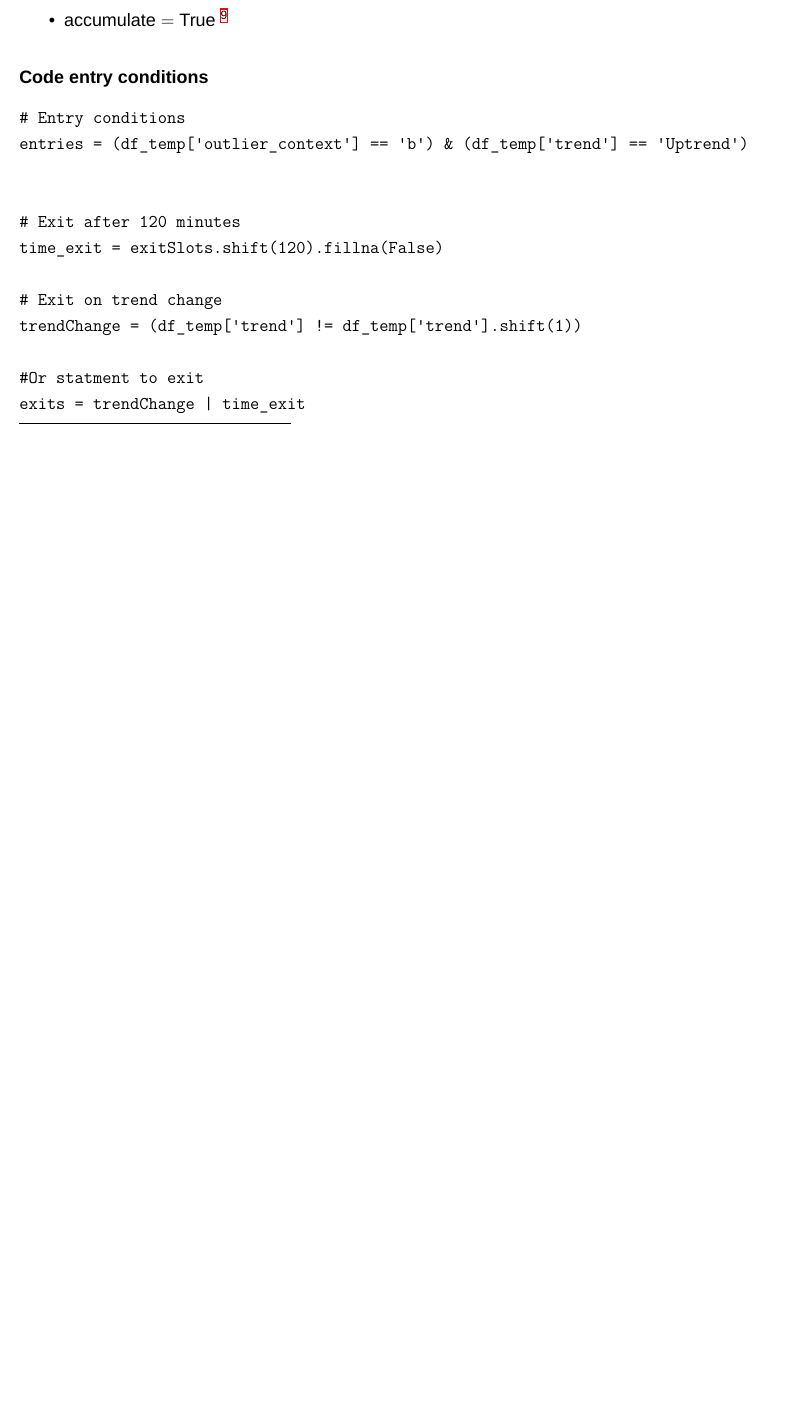
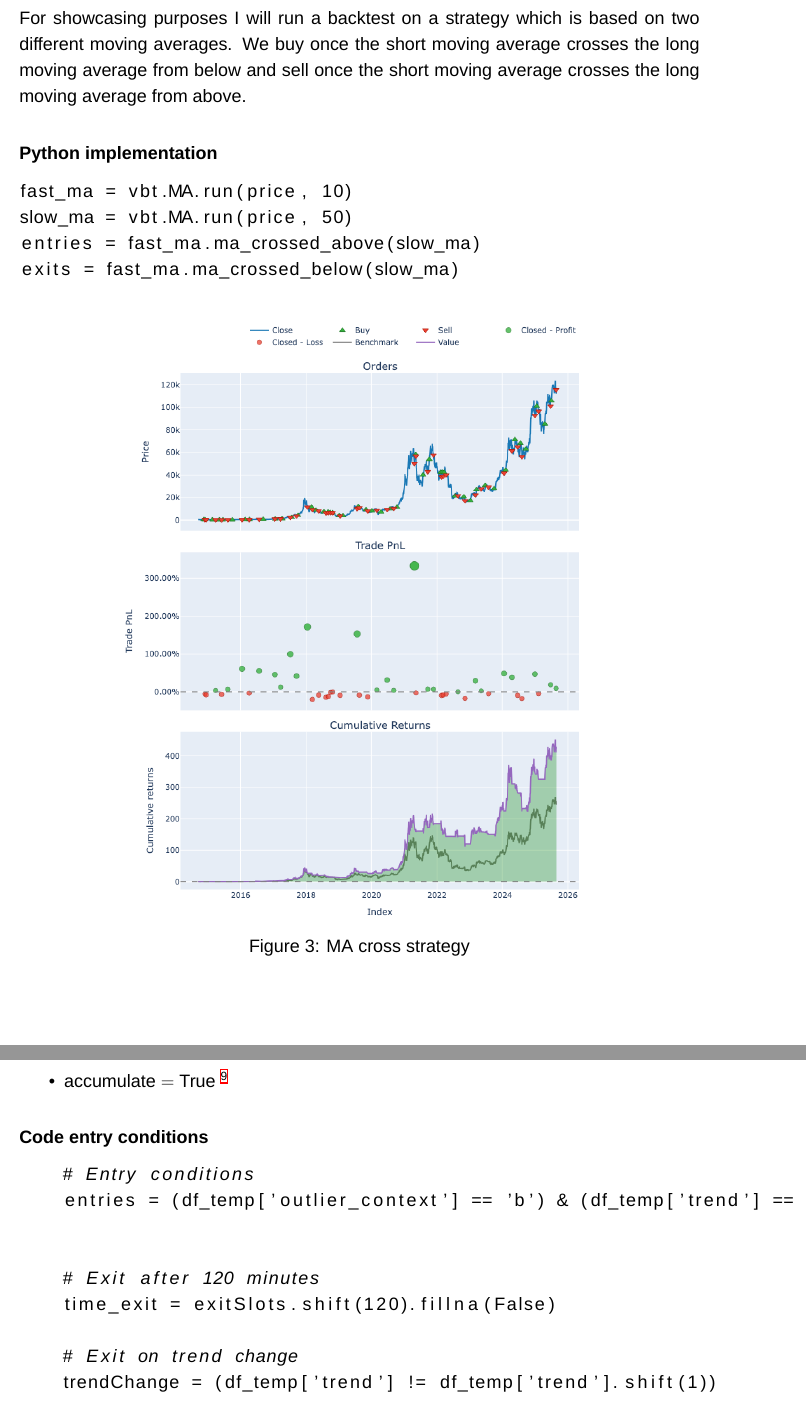
Before and after one commit to AJslashTracey/Matura_Thesis, a LaTeX paper (ma.tex): part of page 20 of 25 before the commit and two parts of pages 20 and 21 of 26 after it, the two joined at a grey line, cut at the place of the change, the shorter picture padded with empty space. Compiled offline with XeLaTeX; a missing font is replaced by an installed copy or a similar font.

Commit message:
Adding some more things

```diff
--- a/ma.tex
+++ b/ma.tex
@@ -15,7 +15,7 @@
 \renewcommand{\baselinestretch}{1.5}
 \usepackage{fontspec}
 \setmainfont{Arial}
-
+\usepackage{listings}
 
 
 \begin{document}
@@ -463,0 +468,15 @@ On the $X$ axis you can see the sample size and on the $Y$ axis you can see the
+For showcasing purposes I will run a backtest on a strategy which is based on two different moving averages. We buy once the short moving average crosses the long moving average from below and sell once the short moving average crosses the long moving average from above.
+
+
+\subsubsection*{Python implementation}
+\begin{lstlisting}[language=Python]
+fast_ma = vbt.MA.run(price, 10)
+slow_ma = vbt.MA.run(price, 50)
+entries = fast_ma.ma_crossed_above(slow_ma)
+exits = fast_ma.ma_crossed_below(slow_ma)
+\end{lstlisting}
+
+\begin{figure}[h]
+    \centering
+    \includegraphics[width=0.7\textwidth]{imgs/strat_show_case_btc.png}
+    \caption{MA cross strategy}
@@ -498,7 +533,7 @@ It0describes how much return we get for the risk we take. This can be calculated
 
 \subsubsection*{Code entry conditions}
 
-\begin{verbatim}
+\begin{lstlisting}[language=Python]
     # Entry conditions
     entries = (df_temp['outlier_context'] == 'b') & (df_temp['trend'] == 'Uptrend')
 
```
Also changed, not shown: imgs/strat_show_case_btc.png (added), ma.pdf, showcase_ema_daily_strat.png (added), ma.tex (83 more changed lines), 2 other files. Lines whose indentation alone changed are shown as unchanged.
